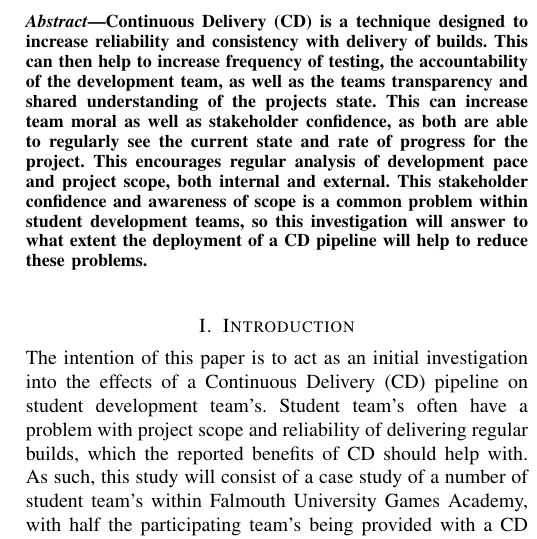
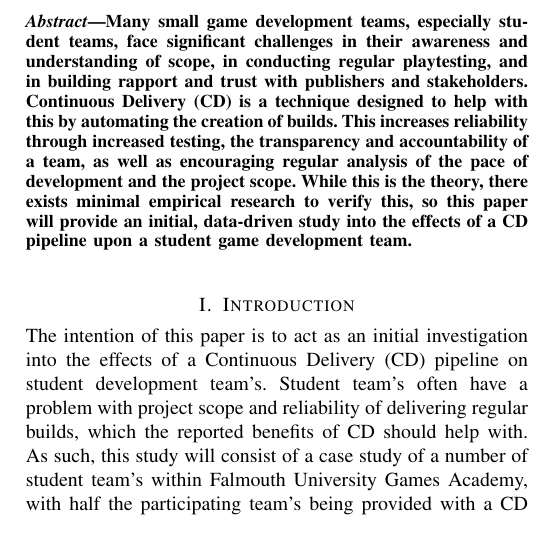
Before and after one commit to FDonovan98/Dissertation, a LaTeX thesis (dissertation.tex): part of one column of page 1 of 15, cut at the place of the change. The pictures show the PDF file dissertation.pdf that the author committed with the source.

Commit message:
Rewrote abstract to be stronger

```diff
--- a/dissertation.tex
+++ b/dissertation.tex
@@ -38,7 +38,7 @@
     % What's the problem? What am I looking at? How does that help solve the problem?
     % Opening, Challenge, Action, Resolution
     % REPLACE WITH OCAR FORMAT. OPEN WITH CHALLENGE CONTEXT (STAKEHOLDER CONFIDENCE \& SCOPE CREEP). POISE CD AS A SOLUTION TO THIS CHALLENGE, A SOLUTIONS TEAM'S HAVE NOT HISTORICALLY USED. DISCUSS IMPLEMENTATION OF PIPELINE. TALK BRIEFLY ON OTHER CD BENEFITS
-    Continuous Delivery (CD) is a technique designed to increase reliability and consistency with delivery of builds. This can then help to increase frequency of testing, the accountability of the development team, as well as the teams transparency and shared understanding of the projects state. This can increase team moral as well as stakeholder confidence, as both are able to regularly see the current state and rate of progress for the project. This encourages regular analysis of development pace and project scope, both internal and external. This stakeholder confidence and awareness of scope is a common problem within student development teams, so this investigation will answer to what extent the deployment of a CD pipeline will help to reduce these problems.
+    Many small game development teams, especially student teams, face significant challenges in their awareness and understanding of scope, in conducting regular playtesting, and in building rapport and trust with publishers and stakeholders. Continuous Delivery (CD) is a technique designed to help with this by automating the creation of builds. This increases reliability through increased testing, the transparency and accountability of a team, as well as encouraging regular analysis of the pace of development and the project scope. While this is the theory, there exists minimal empirical research to verify this, so this paper will provide an initial, data-driven study into the effects of a CD pipeline upon a student game development team.
 \end{abstract}
 
 \section{Introduction}
```
Also changed, not shown: dissertation.pdf, 1 other file.
